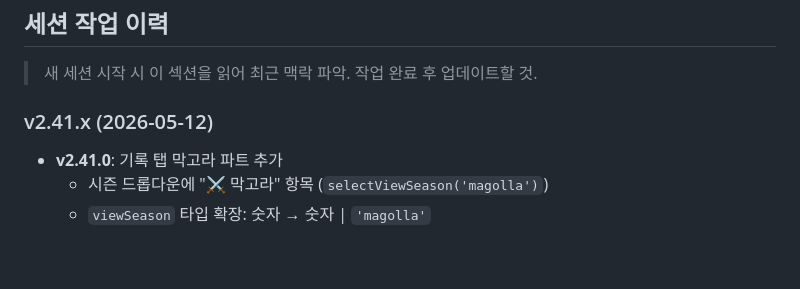
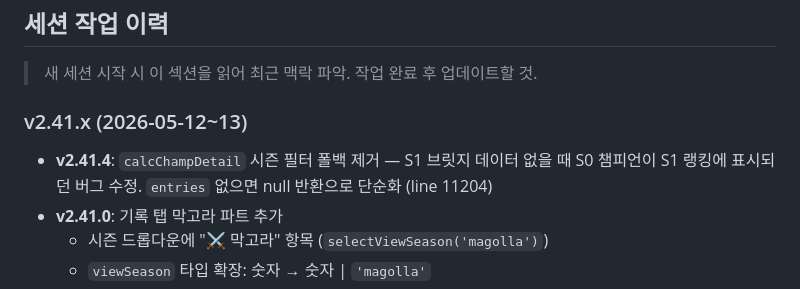
Before and after one commit to SOHADA2/aram, a Markdown page: CLAUDE.md, the part around the change. Rendered like a GitHub page; blank space fills up the shorter version.

Commit message:
docs: CLAUDE.md v2.41.4 버그픽스 이력 추가
Co-Authored-By: Claude Sonnet 4.6 <noreply@anthropic.com>

```diff
--- a/CLAUDE.md
+++ b/CLAUDE.md
@@ -657,7 +657,8 @@ const MAGOLLA_BET_DURATION = 90000; // 90초
 
 > 새 세션 시작 시 이 섹션을 읽어 최근 맥락 파악. 작업 완료 후 업데이트할 것.
 
-### v2.41.x (2026-05-12)
+### v2.41.x (2026-05-12~13)
+- **v2.41.4**: `calcChampDetail` 시즌 필터 폴백 제거 — S1 브릿지 데이터 없을 때 S0 챔피언이 S1 랭킹에 표시되던 버그 수정. `entries` 없으면 null 반환으로 단순화 (line 11204)
 - **v2.41.0**: 기록 탭 막고라 파트 추가
   - 시즌 드롭다운에 "⚔️ 막고라" 항목 (`selectViewSeason('magolla')`)
   - `viewSeason` 타입 확장: 숫자 → 숫자 | `'magolla'`
```
